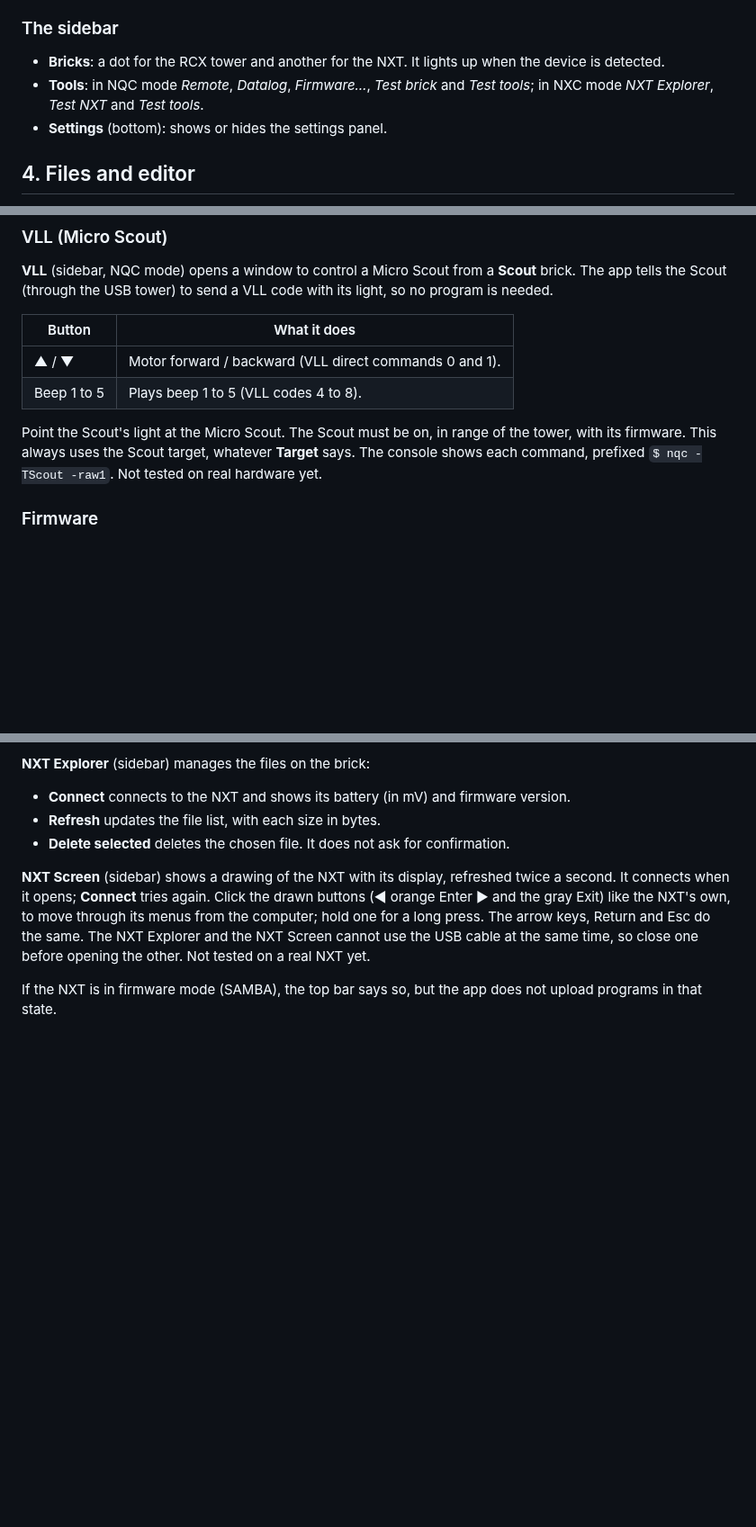
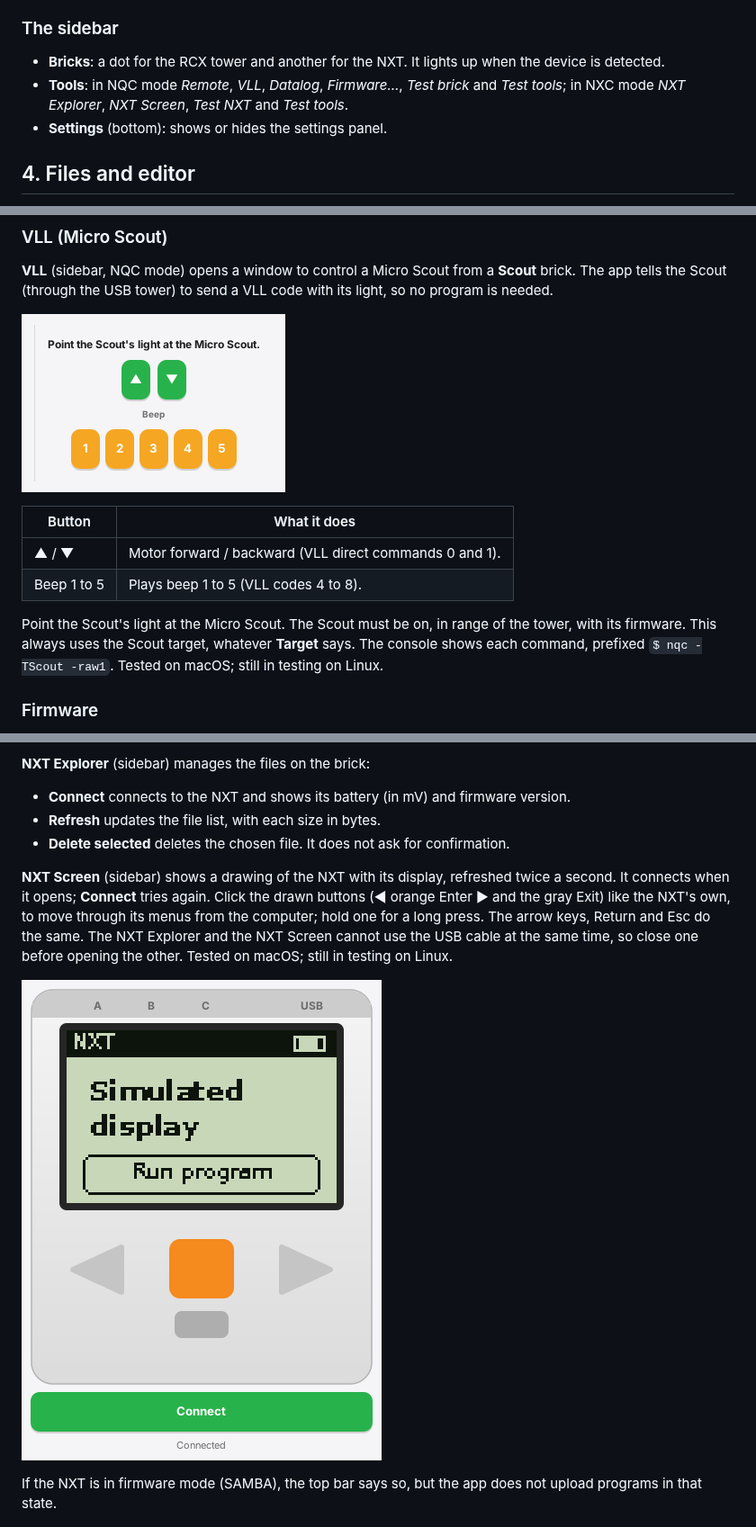
Before and after one commit to JimBolanos/brickcode-studio, a Markdown page: docs/USER_GUIDE.en.md, 3 parts joined by grey strips. Shown at 90% size. Drawn GitHub-style; pictures changed too: docs/screenshot-nxt-screen-en.png (added), docs/screenshot-vll-en.png (added); blank space fills up the shorter version.

```diff
--- a/docs/USER_GUIDE.en.md
+++ b/docs/USER_GUIDE.en.md
@@ -58,7 +58,7 @@ The status bar shows the result of the last command (*Ready.*, errors or progres
 ### The sidebar
 
 - **Bricks**: a dot for the RCX tower and another for the NXT. It lights up when the device is detected.
-- **Tools**: in NQC mode *Remote*, *Datalog*, *Firmware…*, *Test brick* and *Test tools*; in NXC mode *NXT Explorer*, *Test NXT* and *Test tools*.
+- **Tools**: in NQC mode *Remote*, *VLL*, *Datalog*, *Firmware…*, *Test brick* and *Test tools*; in NXC mode *NXT Explorer*, *NXT Screen*, *Test NXT* and *Test tools*.
 - **Settings** (bottom): shows or hides the settings panel.
 
 ## 4. Files and editor
@@ -115,12 +115,14 @@ The RCX needs its firmware, must be on and pointing at the tower, and **Target**
 
 **VLL** (sidebar, NQC mode) opens a window to control a Micro Scout from a **Scout** brick. The app tells the Scout (through the USB tower) to send a VLL code with its light, so no program is needed.
 
+![VLL](screenshot-vll-en.png)
+
 | Button | What it does |
 | --- | --- |
 | ▲ / ▼ | Motor forward / backward (VLL direct commands 0 and 1). |
 | Beep 1 to 5 | Plays beep 1 to 5 (VLL codes 4 to 8). |
 
-Point the Scout's light at the Micro Scout. The Scout must be on, in range of the tower, with its firmware. This always uses the Scout target, whatever **Target** says. The console shows each command, prefixed `$ nqc -TScout -raw1`. Not tested on real hardware yet.
+Point the Scout's light at the Micro Scout. The Scout must be on, in range of the tower, with its firmware. This always uses the Scout target, whatever **Target** says. The console shows each command, prefixed `$ nqc -TScout -raw1`. Tested on macOS; still in testing on Linux.
 
 ### Firmware
 
@@ -154,7 +156,9 @@ When you switch to **NXC · NXT**, the settings panel shows the connection port
 - **Refresh** updates the file list, with each size in bytes.
 - **Delete selected** deletes the chosen file. It does not ask for confirmation.
 
-**NXT Screen** (sidebar) shows a drawing of the NXT with its display, refreshed twice a second. It connects when it opens; **Connect** tries again. Click the drawn buttons (◀ orange Enter ▶ and the gray Exit) like the NXT's own, to move through its menus from the computer; hold one for a long press. The arrow keys, Return and Esc do the same. The NXT Explorer and the NXT Screen cannot use the USB cable at the same time, so close one before opening the other. Not tested on a real NXT yet.
+**NXT Screen** (sidebar) shows a drawing of the NXT with its display, refreshed twice a second. It connects when it opens; **Connect** tries again. Click the drawn buttons (◀ orange Enter ▶ and the gray Exit) like the NXT's own, to move through its menus from the computer; hold one for a long press. The arrow keys, Return and Esc do the same. The NXT Explorer and the NXT Screen cannot use the USB cable at the same time, so close one before opening the other. Tested on macOS; still in testing on Linux.
+
+![NXT Screen](screenshot-nxt-screen-en.png)
 
 If the NXT is in firmware mode (SAMBA), the top bar says so, but the app does not upload programs in that state.
 
```
Also changed, not shown: other parts of docs/USER_GUIDE.en.md (+1 -0 lines), README.md (+8 -2 lines), docs/USER_GUIDE.es.md (+8 -3 lines), docs/screenshot-nxt-screen-es.png (added), docs/screenshot-vll-es.png (added), 3 other files.
